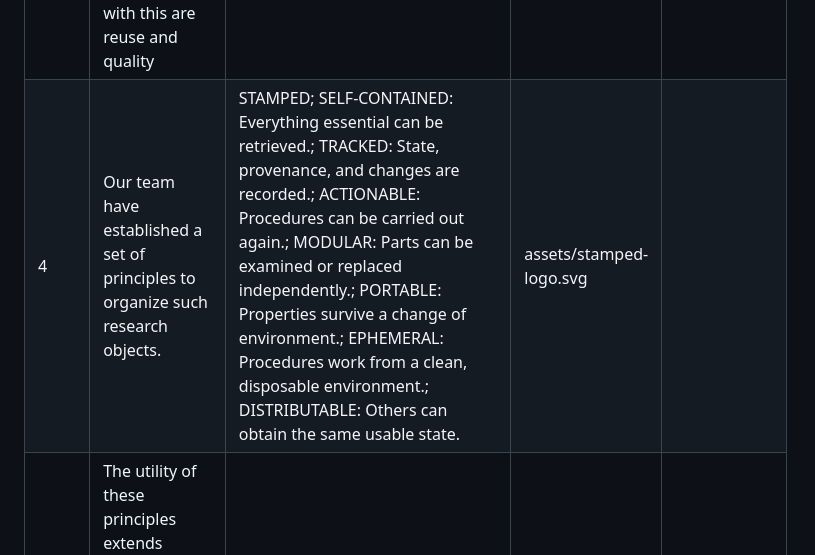
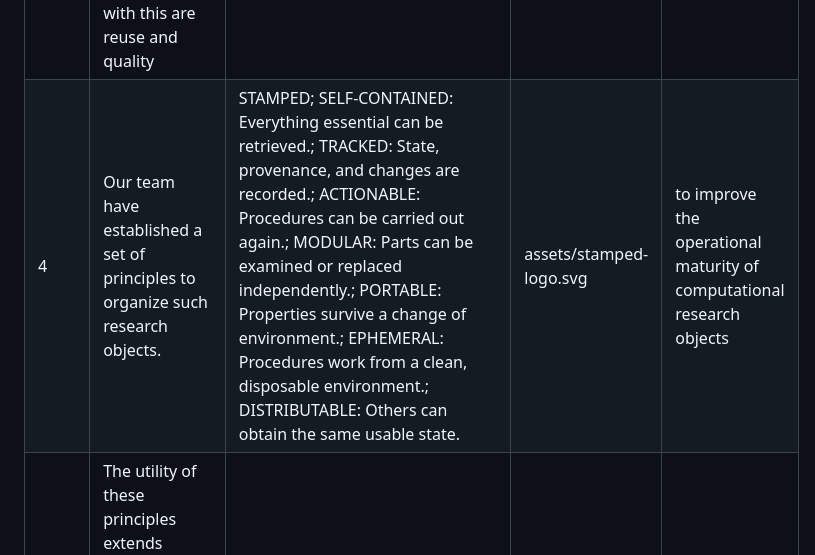
Before and after one commit to leej3/research-object-with-ai, a Markdown page: site/content.md, the part around the change. Drawn GitHub-style.

Commit message:
add note

```diff
--- a/site/content.md
+++ b/site/content.md
@@ -14,7 +14,7 @@ This keeps all five columns aligned in Markdown editors.
 | 1 | This talk explores the digital artifacts of science and how AI enters the picture. I don't necessarily mean using AI to manage... I sort of mean how do we cope with AI. So I'd like to restate this as a knowledge working saying to an AI... | WHAT DID WE JUST MAKE? Managing research objects with AI John Lee · New York AI Toastmasters | - | Opening paragraph from `docs/my-script.md`. |
 | 2 | - | WHAT HAVE YOU DONE? | - |  |
 | 3 | I work at Dartmouth College, at the Center for Open Neuroscience. We care about open science. Open science is a movement to make the fruits of research available to all: publications, data, physical samples, software, and models, transparent and accessible to all levels of society. Important ideas associated with this are reuse and quality | WE CARE ABOUT OPEN SCIENCE. | assets/con-logo.png |  |
-| 4 | Our team have established a set of principles to organize such research objects. | STAMPED; SELF-CONTAINED: Everything essential can be retrieved.; TRACKED: State, provenance, and changes are recorded.; ACTIONABLE: Procedures can be carried out again.; MODULAR: Parts can be examined or replaced independently.; PORTABLE: Properties survive a change of environment.; EPHEMERAL: Procedures work from a clean, disposable environment.; DISTRIBUTABLE: Others can obtain the same usable state. | assets/stamped-logo.svg |  |
+| 4 | Our team have established a set of principles to organize such research objects. | STAMPED; SELF-CONTAINED: Everything essential can be retrieved.; TRACKED: State, provenance, and changes are recorded.; ACTIONABLE: Procedures can be carried out again.; MODULAR: Parts can be examined or replaced independently.; PORTABLE: Properties survive a change of environment.; EPHEMERAL: Procedures work from a clean, disposable environment.; DISTRIBUTABLE: Others can obtain the same usable state. | assets/stamped-logo.svg | to improve the operational maturity of computational research objects |
 | 5 | The utility of these principles extends beyond open science. It is a useful way of thinking about any sort of digital artifact. The prevalence of AI necessitates that we think very carefully about establishing systematic ways to create, assess, and think about such artifacts. | WHAT HAVE YOU DONE? | - | |
 | 6 | So I'll come back to the research, but I am assuming you are all knowledge workers—dealers in digital artifacts. I will anchor to that. We create, assess, share, and sell digital artifacts. | - | assets/digital-artifact-dealer.png | |
 | 7 | So many different types of artifacts. Outputs that AI can help us create. | - | assets/digital-artifact-quality-cycle-final.png | Show the existing overview of artifact types. |
```
